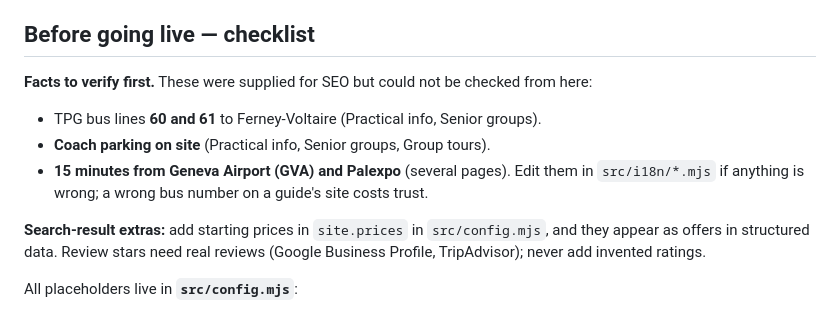
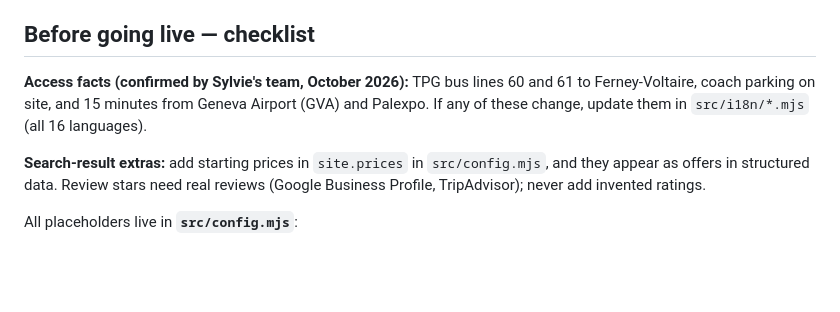
Before and after one commit to thejijoju/sylvieguide, a Markdown page: README.md, the part around the change. Drawn GitHub-style; blank space fills up the shorter version.

Commit message:
README: access facts confirmed (TPG 60/61, coach parking, 15 min from GVA)
Co-Authored-By: Claude Opus 5.5 <noreply@anthropic.com>
Claude-Session: https://claude.ai/code/session_01FDNxfvXRiuEFTFajMAnYvo

```diff
--- a/README.md
+++ b/README.md
@@ -61,12 +61,9 @@ structure exactly.
 
 ## Before going live — checklist
 
-**Facts to verify first.** These were supplied for SEO but could not be checked from here:
-- TPG bus lines **60 and 61** to Ferney-Voltaire (Practical info, Senior groups).
-- **Coach parking on site** (Practical info, Senior groups, Group tours).
-- **15 minutes from Geneva Airport (GVA) and Palexpo** (several pages).
-Edit them in `src/i18n/*.mjs` if anything is wrong; a wrong bus number on a guide's site costs
-trust.
+**Access facts (confirmed by Sylvie's team, October 2026):** TPG bus lines 60 and 61 to
+Ferney-Voltaire, coach parking on site, and 15 minutes from Geneva Airport (GVA) and
+Palexpo. If any of these change, update them in `src/i18n/*.mjs` (all 16 languages).
 
 **Search-result extras:** add starting prices in `site.prices` in `src/config.mjs`, and they
 appear as offers in structured data. Review stars need real reviews (Google Business Profile,
```
